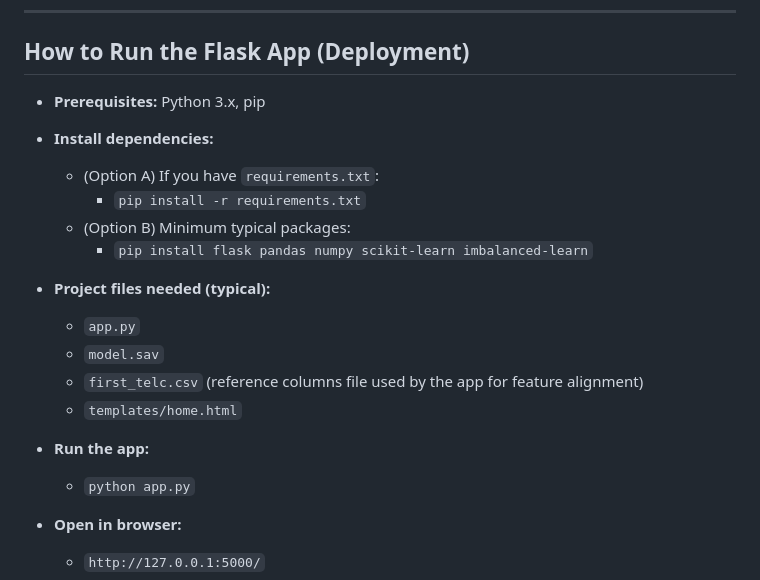
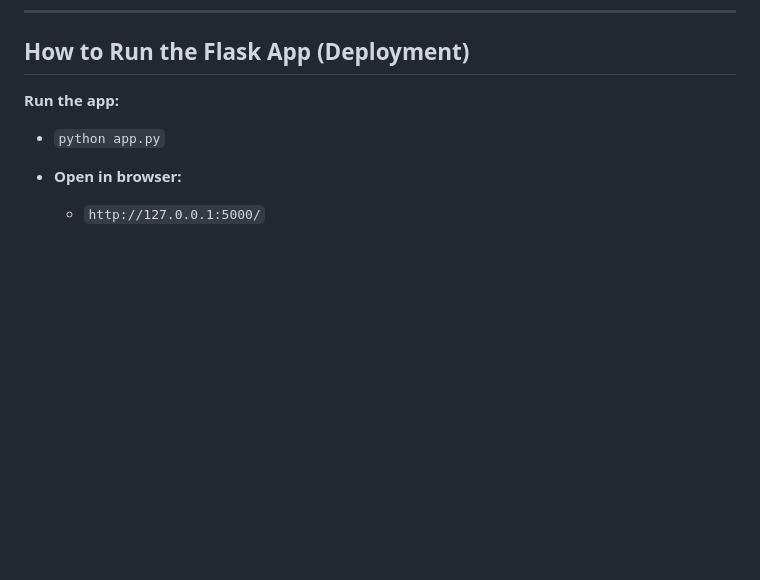
Before and after one commit to Chatterjee-Arpan/Data_Science_Projects, a Markdown page: Churn_Analytics/Readme.md, the part around the change. Drawn GitHub-style; blank space fills up the shorter version.

Commit message:
Simplify Flask app deployment instructions
Removed detailed prerequisites and installation instructions for the Flask app.

```diff
--- a/Churn_Analytics/Readme.md
+++ b/Churn_Analytics/Readme.md
@@ -66,21 +66,7 @@
 ---
 
 ## How to Run the Flask App (Deployment)
-
-- **Prerequisites:** Python 3.x, pip
-- **Install dependencies:**
-  - (Option A) If you have `requirements.txt`:
-    - `pip install -r requirements.txt`
-  - (Option B) Minimum typical packages:
-    - `pip install flask pandas numpy scikit-learn imbalanced-learn`
-
-- **Project files needed (typical):**
-  - `app.py`
-  - `model.sav`
-  - `first_telc.csv` (reference columns file used by the app for feature alignment)
-  - `templates/home.html`
-
-- **Run the app:**
+ **Run the app:**
   - `python app.py`
 
 - **Open in browser:**
```
